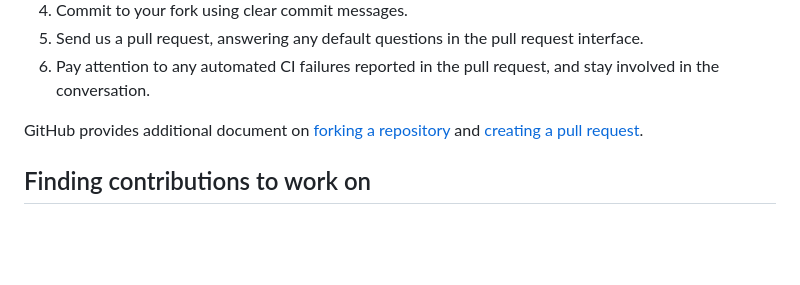
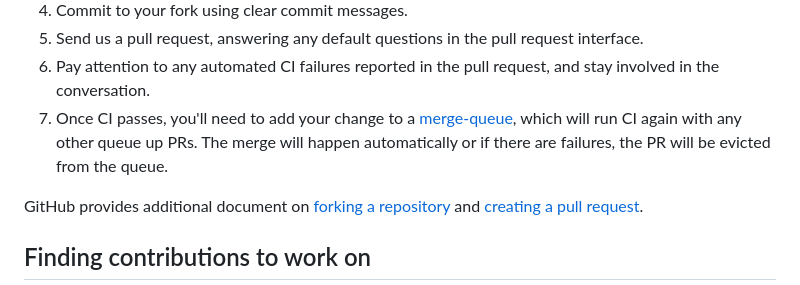
Before and after one commit to aws/s2n-netbench, a Markdown page: CONTRIBUTING.md, the part around the change. Drawn GitHub-style; blank space fills up the shorter version.

Commit message:
docs: added comment about merge queues

```diff
--- a/CONTRIBUTING.md
+++ b/CONTRIBUTING.md
@@ -35,6 +35,8 @@ To send us a pull request, please:
 4. Commit to your fork using clear commit messages.
 5. Send us a pull request, answering any default questions in the pull request interface.
 6. Pay attention to any automated CI failures reported in the pull request, and stay involved in the conversation.
+7. Once CI passes, you'll need to add your change to a [merge-queue](https://docs.github.com/en/pull-requests/collaborating-with-pull-requests/incorporating-changes-from-a-pull-request/merging-a-pull-request-with-a-merge-queue), which will run CI again with any other queue up PRs.  The merge will happen
+automatically or if there are failures, the PR will be evicted from the queue.
 
 GitHub provides additional document on [forking a repository](https://help.github.com/articles/fork-a-repo/) and
 [creating a pull request](https://help.github.com/articles/creating-a-pull-request/).
```
